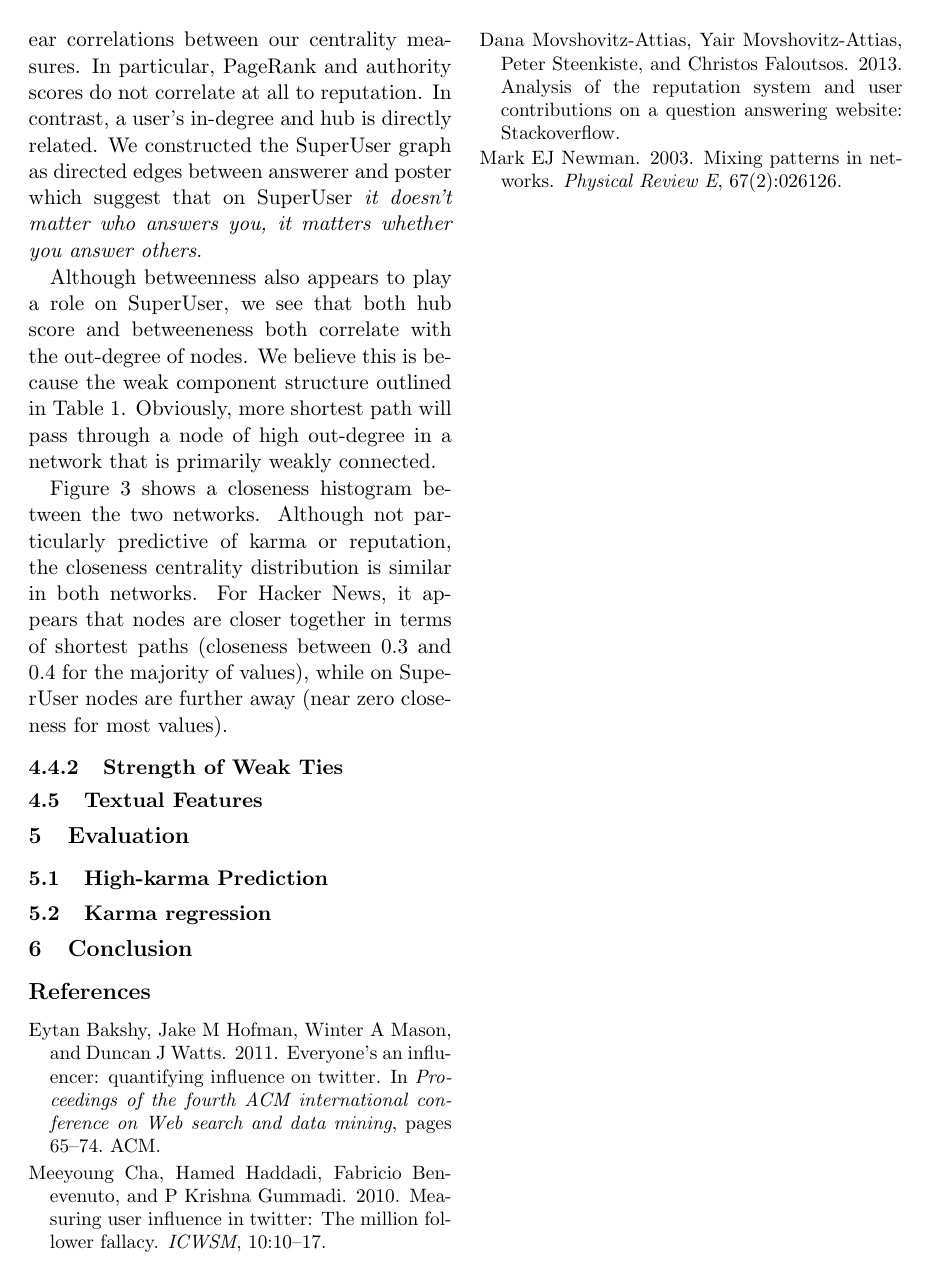
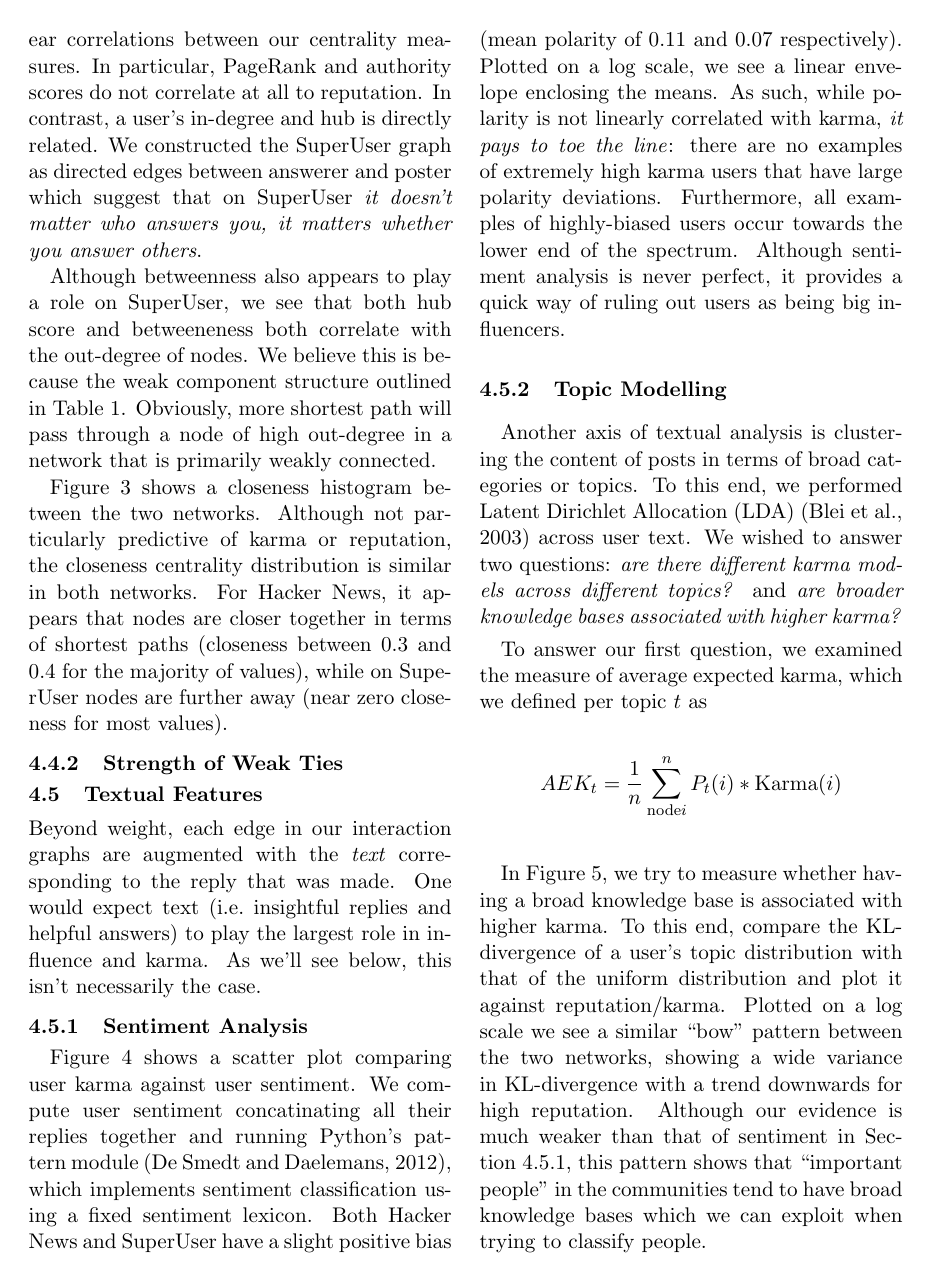
Before and after one commit to turtlesoupy/karma-prediction-cs224w, a LaTeX document (reports/report/report.tex): page 4 of 6 before the commit and page 4 of 7 after it. Compiled offline with pdfLaTeX.

Commit message:
Preliminary LDA analysis

```diff
--- a/reports/report/report.tex
+++ b/reports/report/report.tex
@@ -249,4 +249,10 @@ further away (near zero closeness for most values).
 
 \subsection{Textual Features}
 % LDA, Sentiment, etc.
+Beyond weight, each edge in our interaction graphs are augmented with the
+\textit{text} corresponding to the reply that was made. One would expect
+text (i.e.\ insightful replies and helpful answers) to play the largest role
+in influence and karma. As we'll see below, this isn't necessarily the case.
 
+
+\subsubsection{Sentiment Analysis}
@@ -252,0 +264,28 @@ further away (near zero closeness for most values).
+\label{fig:sentiment}
+\end{figure}
+
+Figure~\ref{fig:sentiment} shows a scatter plot comparing user karma
+against user sentiment. We compute user sentiment concatinating all
+their replies together and running Python's pattern module \citet{de2012pattern},
+which implements sentiment classification using a fixed sentiment lexicon.  Both
+Hacker News and SuperUser have a slight positive bias (mean polarity of 0.11 and
+0.07 respectively). Plotted on a log scale, we see a linear envelope enclosing
+the means. As such, while polarity is not linearly correlated with karma,
+\textit{it pays to toe the line}: there are no examples of extremely high karma
+users that have large polarity deviations. Furthermore, all examples of
+highly-biased users occur towards the lower end of the spectrum. Although
+sentiment analysis is never perfect, it provides a quick way of ruling out users
+as being big influencers.
+
+\subsubsection{Topic Modelling}
+Another axis of textual analysis is clustering the content of posts in terms of
+broad categories or topics. To this end, we performed Latent Dirichlet
+Allocation (LDA) \cite{blei2003latent} across user text. We wished to answer two
+questions: \textit{are there different karma models across different topics?}
+and \textit{are broader knowledge bases associated with higher karma?}
+
+To answer our first question, we examined the measure of average expected karma,
+which we defined per topic $t$ as
+\begin{align*}
+AEK_t = \frac{1}{n} \sum_{\text{node} i}^n P_t(i) * \text{Karma}(i)
+\end{align*}
@@ -253,3 +299,15 @@ further away (near zero closeness for most values).
+\label{fig:lda_kl}
+\end{figure}
+
+In Figure~\ref{fig:lda_kl}, we try to measure whether having a broad knowledge
+base is associated with higher karma. To this end, compare the KL-divergence of
+a user's topic distribution with that of the uniform distribution and plot it
+against reputation/karma. Plotted on a log scale we see a similar ``bow''
+pattern between the two networks, showing a wide variance in KL-divergence
+with a trend downwards for high reputation. Although our evidence is much weaker
+than that of sentiment in Section~\ref{sec:sentiment}, this pattern shows that
+``important people'' in the communities tend to have broad knowledge bases which
+we can exploit when trying to classify people.
 
 \section{Evaluation}
 %Summary table would go here
```
Also changed, not shown: reports/report/report.bib (+10 -0 lines), reports/figures/lda_kl.pdf (added), reports/figures/text_polarity.pdf (added), reports/report/report.tex (12 more changed lines), 1 other file.
